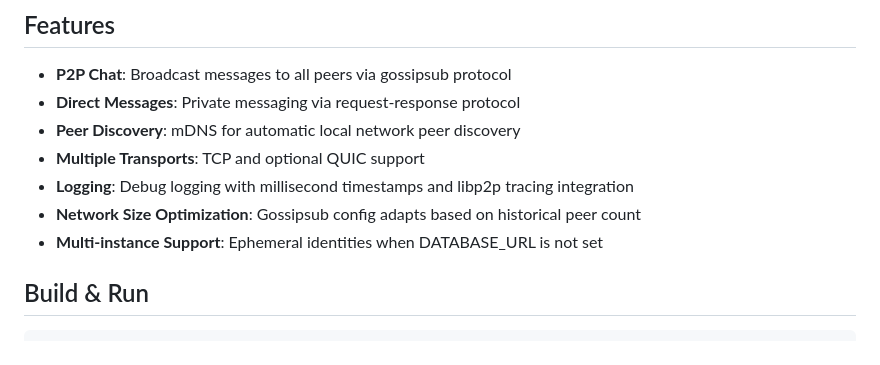
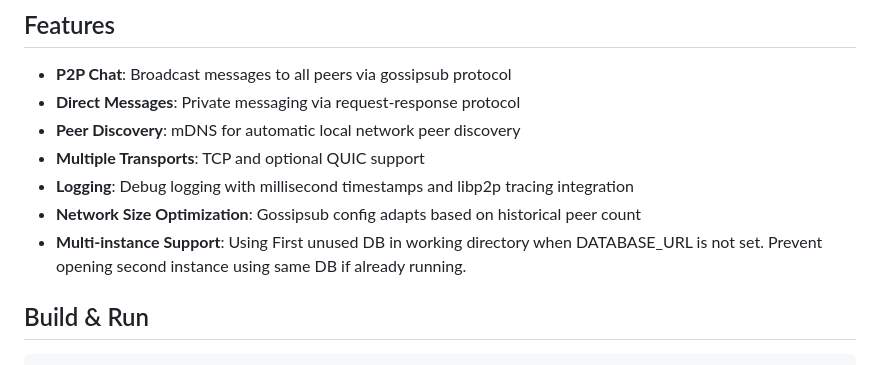
Before and after one commit to thomas725/p2p_app, a Markdown page: README.md, the part around the change. Rendered like a GitHub page.

Commit message:
reword Multi-instance Support to match recently implemented logic

```diff
--- a/README.md
+++ b/README.md
@@ -14,7 +14,7 @@ This is meant to become a multi-purpose p2p application. Our first feature set i
 * **Multiple Transports**: TCP and optional QUIC support
 * **Logging**: Debug logging with millisecond timestamps and libp2p tracing integration
 * **Network Size Optimization**: Gossipsub config adapts based on historical peer count
-* **Multi-instance Support**: Ephemeral identities when DATABASE_URL is not set
+* **Multi-instance Support**: Using First unused DB in working directory when DATABASE_URL is not set. Prevent opening second instance using same DB if already running.
 
 ## Build & Run
 
```
